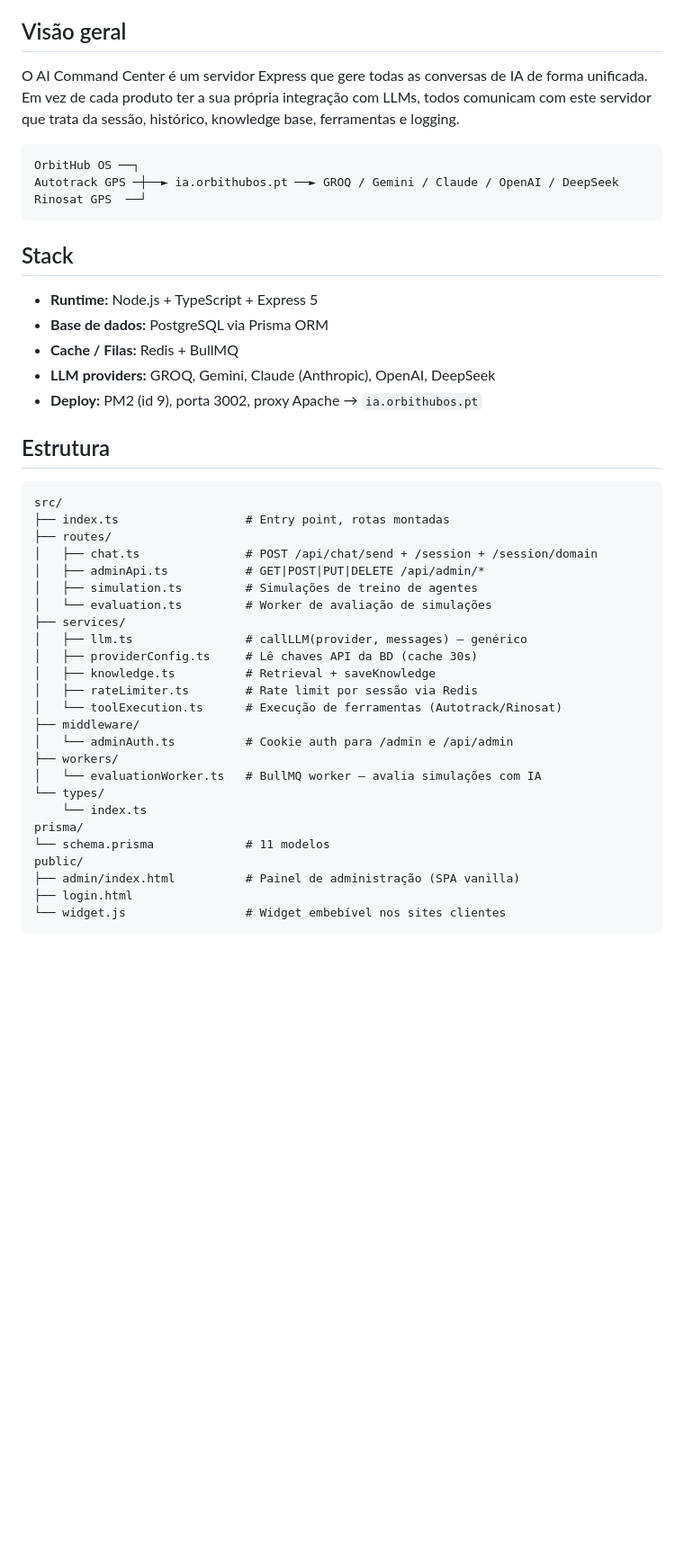
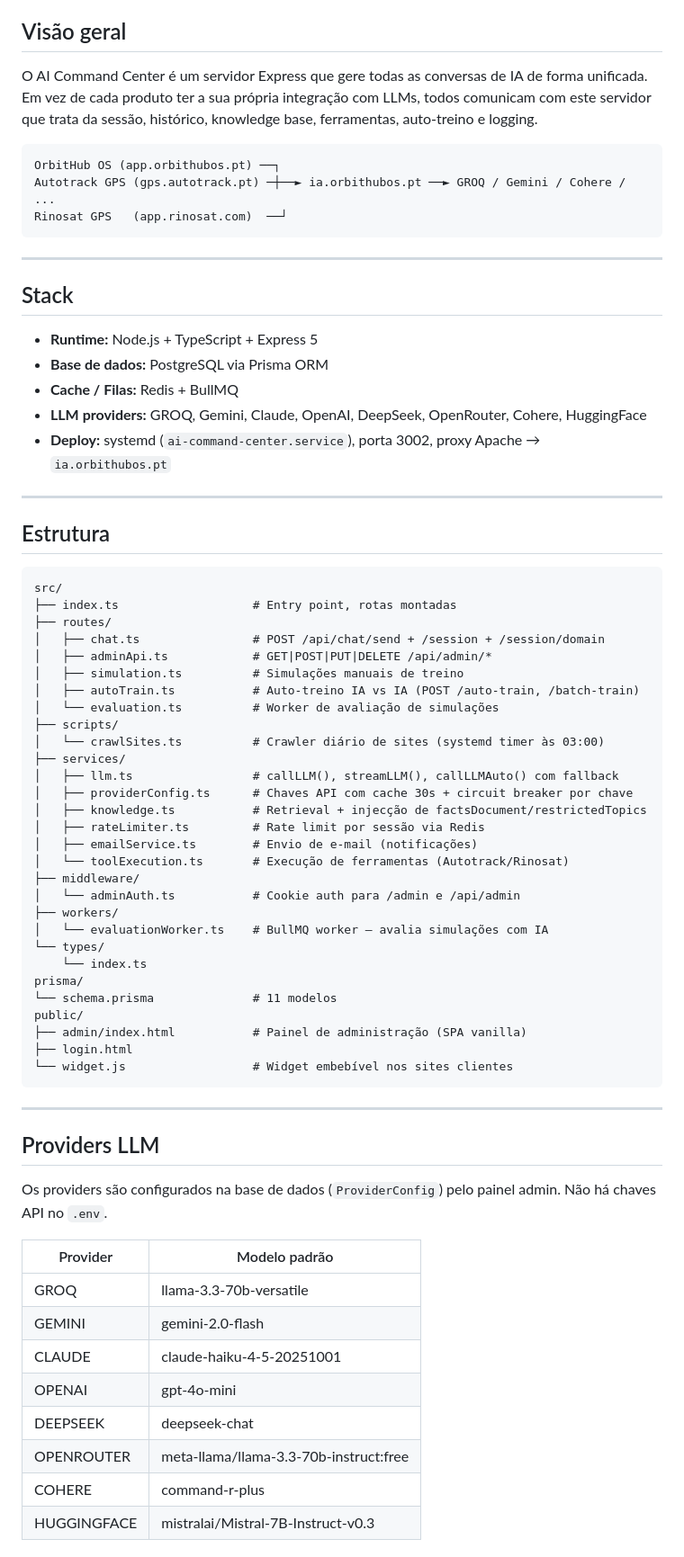
Before and after one commit to wborgesm/iaorbithub, a Markdown page: README.md, the part around one of its changes. Shown at 90% size. Drawn GitHub-style; blank space fills up the shorter version.

````diff
--- a/README.md
+++ b/README.md
@@ -4,48 +4,74 @@ Backend centralizado de orquestração de LLMs para os produtos OrbitHub OS, Aut
 
 ## Visão geral
 
-O AI Command Center é um servidor Express que gere todas as conversas de IA de forma unificada. Em vez de cada produto ter a sua própria integração com LLMs, todos comunicam com este servidor que trata da sessão, histórico, knowledge base, ferramentas e logging.
+O AI Command Center é um servidor Express que gere todas as conversas de IA de forma unificada. Em vez de cada produto ter a sua própria integração com LLMs, todos comunicam com este servidor que trata da sessão, histórico, knowledge base, ferramentas, auto-treino e logging.
 
 ```
-OrbitHub OS ──┐
-Autotrack GPS ─┼──► ia.orbithubos.pt ──► GROQ / Gemini / Claude / OpenAI / DeepSeek
-Rinosat GPS  ──┘
+OrbitHub OS (app.orbithubos.pt) ──┐
+Autotrack GPS (gps.autotrack.pt) ─┼──► ia.orbithubos.pt ──► GROQ / Gemini / Cohere / ...
+Rinosat GPS   (app.rinosat.com)  ──┘
 ```
+
+---
 
 ## Stack
 
 - **Runtime:** Node.js + TypeScript + Express 5
 - **Base de dados:** PostgreSQL via Prisma ORM
 - **Cache / Filas:** Redis + BullMQ
-- **LLM providers:** GROQ, Gemini, Claude (Anthropic), OpenAI, DeepSeek
-- **Deploy:** PM2 (id 9), porta 3002, proxy Apache → `ia.orbithubos.pt`
+- **LLM providers:** GROQ, Gemini, Claude, OpenAI, DeepSeek, OpenRouter, Cohere, HuggingFace
+- **Deploy:** systemd (`ai-command-center.service`), porta 3002, proxy Apache → `ia.orbithubos.pt`
+
+---
 
 ## Estrutura
 
 ```
 src/
-├── index.ts                  # Entry point, rotas montadas
+├── index.ts                   # Entry point, rotas montadas
 ├── routes/
-│   ├── chat.ts               # POST /api/chat/send + /session + /session/domain
-│   ├── adminApi.ts           # GET|POST|PUT|DELETE /api/admin/*
-│   ├── simulation.ts         # Simulações de treino de agentes
-│   └── evaluation.ts         # Worker de avaliação de simulações
+│   ├── chat.ts                # POST /api/chat/send + /session + /session/domain
+│   ├── adminApi.ts            # GET|POST|PUT|DELETE /api/admin/*
+│   ├── simulation.ts          # Simulações manuais de treino
+│   ├── autoTrain.ts           # Auto-treino IA vs IA (POST /auto-train, /batch-train)
+│   └── evaluation.ts          # Worker de avaliação de simulações
+├── scripts/
+│   └── crawlSites.ts          # Crawler diário de sites (systemd timer às 03:00)
 ├── services/
-│   ├── llm.ts                # callLLM(provider, messages) — genérico
-│   ├── providerConfig.ts     # Lê chaves API da BD (cache 30s)
-│   ├── knowledge.ts          # Retrieval + saveKnowledge
-│   ├── rateLimiter.ts        # Rate limit por sessão via Redis
-│   └── toolExecution.ts      # Execução de ferramentas (Autotrack/Rinosat)
+│   ├── llm.ts                 # callLLM(), streamLLM(), callLLMAuto() com fallback
+│   ├── providerConfig.ts      # Chaves API com cache 30s + circuit breaker por chave
+│   ├── knowledge.ts           # Retrieval + injecção de factsDocument/restrictedTopics
+│   ├── rateLimiter.ts         # Rate limit por sessão via Redis
+│   ├── emailService.ts        # Envio de e-mail (notificações)
+│   └── toolExecution.ts       # Execução de ferramentas (Autotrack/Rinosat)
 ├── middleware/
-│   └── adminAuth.ts          # Cookie auth para /admin e /api/admin
+│   └── adminAuth.ts           # Cookie auth para /admin e /api/admin
 ├── workers/
-│   └── evaluationWorker.ts   # BullMQ worker — avalia simulações com IA
+│   └── evaluationWorker.ts    # BullMQ worker — avalia simulações com IA
 └── types/
     └── index.ts
 prisma/
-└── schema.prisma             # 11 modelos
+└── schema.prisma              # 11 modelos
 public/
-├── admin/index.html          # Painel de administração (SPA vanilla)
+├── admin/index.html           # Painel de administração (SPA vanilla)
 ├── login.html
-└── widget.js                 # Widget embebível nos sites clientes
+└── widget.js                  # Widget embebível nos sites clientes
 ```
+
+---
+
+## Providers LLM
+
+Os providers são configurados na base de dados (`ProviderConfig`) pelo painel admin. Não há chaves API no `.env`.
+
+| Provider | Modelo padrão |
+|---|---|
+| GROQ | llama-3.3-70b-versatile |
+| GEMINI | gemini-2.0-flash |
+| CLAUDE | claude-haiku-4-5-20251001 |
+| OPENAI | gpt-4o-mini |
+| DEEPSEEK | deepseek-chat |
+| OPENROUTER | meta-llama/llama-3.3-70b-instruct:free |
+| COHERE | command-r-plus |
+| HUGGINGFACE | mistralai/Mistral-7B-Instruct-v0.3 |
+
````
Also changed, not shown: other parts of README.md (+121 -40 lines).
